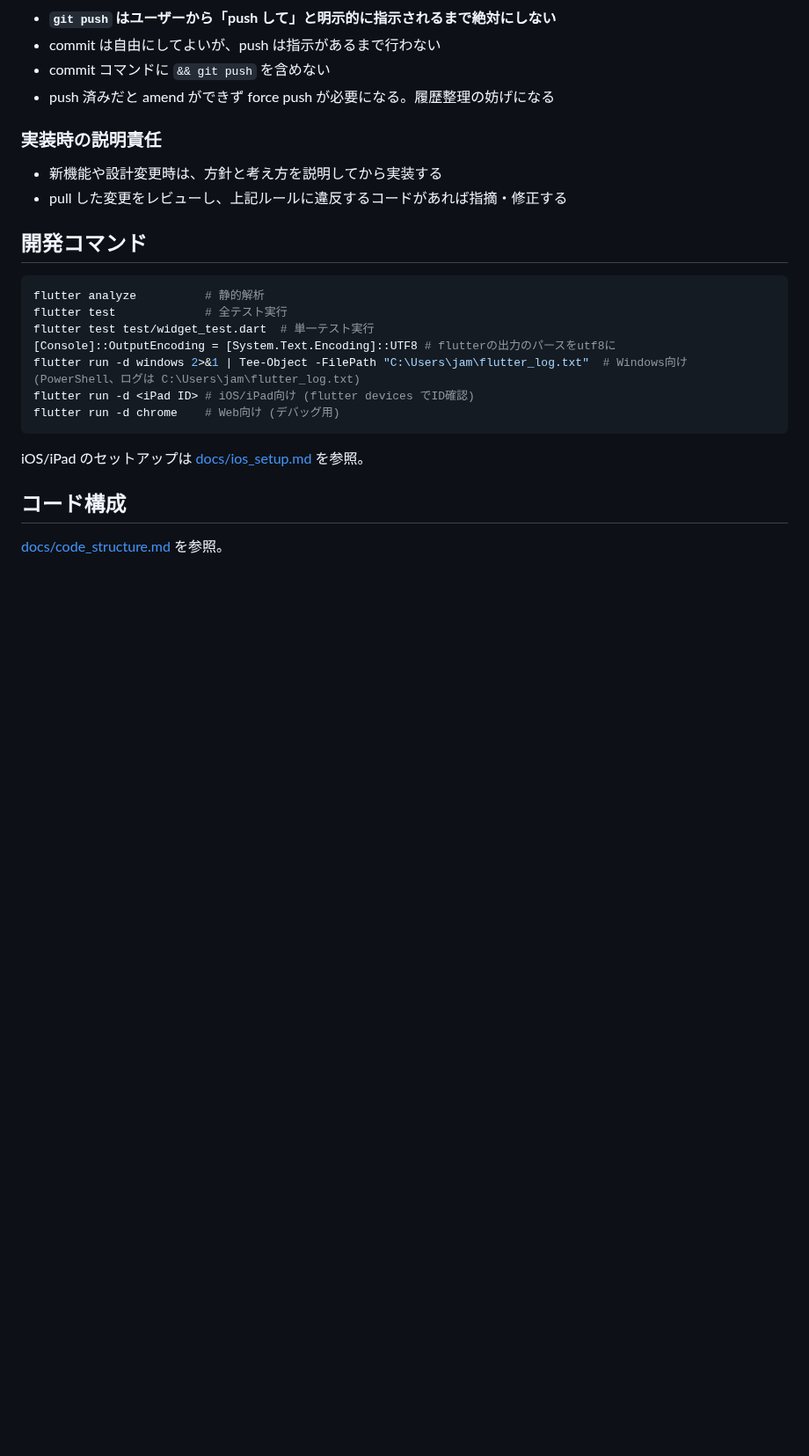
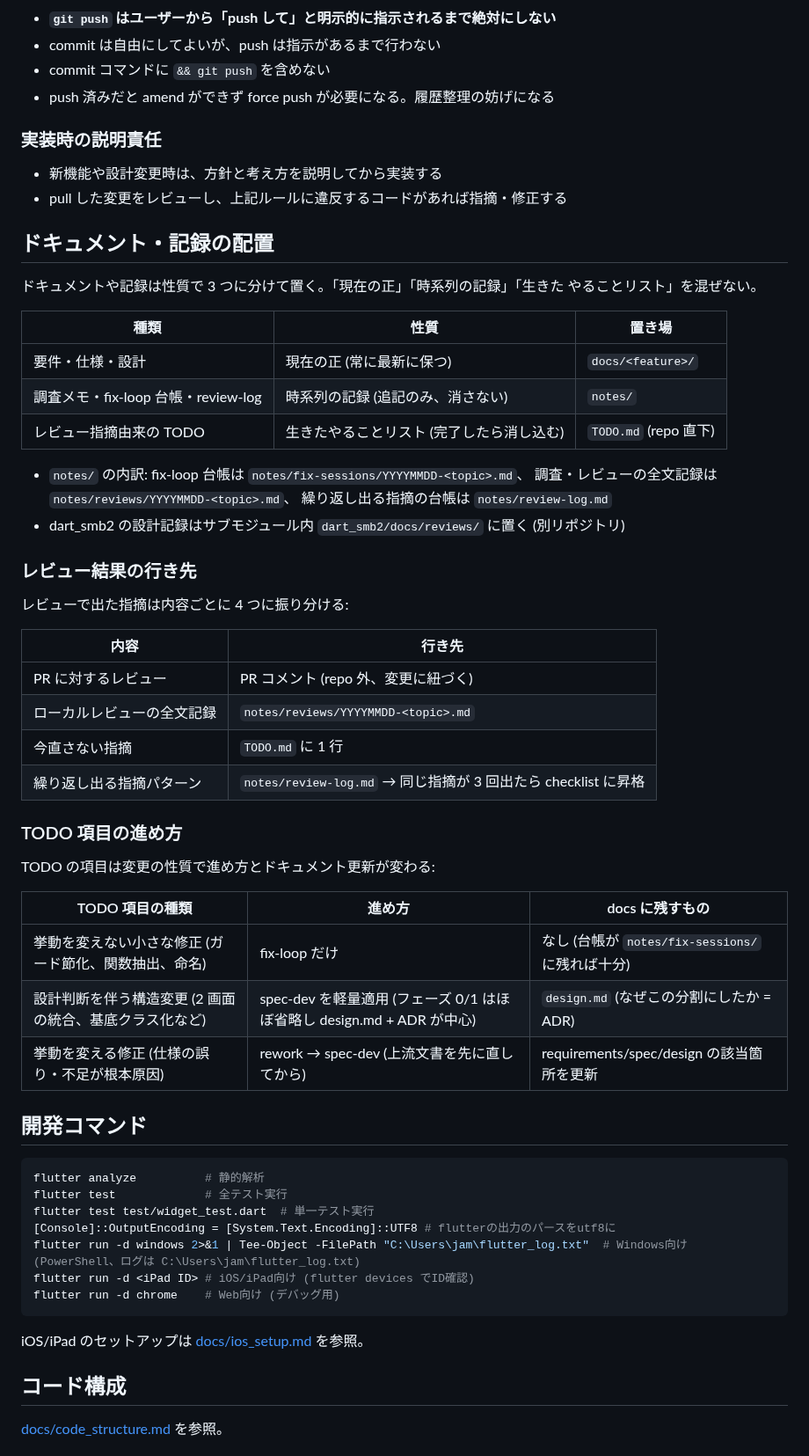
Before and after one commit to jam7/image-viewer, a Markdown page: CLAUDE.md, the part around the change. Shown at 88% size. GitHub-like rendering; blank space fills up the shorter version.

Commit message:
Document doc/notes/TODO placement and review-routing conventions
Records where each kind of artifact lives (docs = current source of
truth, notes = append-only history, TODO.md = live task list), how
review findings are routed (PR comment / notes/reviews full record /
TODO.md one-liner / review-log.md with 3-strike checklist promotion),
and how a TODO item is worked depending on whether it changes behavior
(fix-loop only / spec-dev lite with ADR / rework then spec-dev).

```diff
--- a/CLAUDE.md
+++ b/CLAUDE.md
@@ -43,6 +43,43 @@ Flutter製のクロスプラットフォーム画像ビューアアプリ (iOS/i
 
 - 新機能や設計変更時は、方針と考え方を説明してから実装する
 - pull した変更をレビューし、上記ルールに違反するコードがあれば指摘・修正する
+
+## ドキュメント・記録の配置
+
+ドキュメントや記録は性質で 3 つに分けて置く。「現在の正」「時系列の記録」「生きた
+やることリスト」を混ぜない。
+
+| 種類 | 性質 | 置き場 |
+|---|---|---|
+| 要件・仕様・設計 | 現在の正 (常に最新に保つ) | `docs/<feature>/` |
+| 調査メモ・fix-loop 台帳・review-log | 時系列の記録 (追記のみ、消さない) | `notes/` |
+| レビュー指摘由来の TODO | 生きたやることリスト (完了したら消し込む) | `TODO.md` (repo 直下) |
+
+- `notes/` の内訳: fix-loop 台帳は `notes/fix-sessions/YYYYMMDD-<topic>.md`、
+  調査・レビューの全文記録は `notes/reviews/YYYYMMDD-<topic>.md`、
+  繰り返し出る指摘の台帳は `notes/review-log.md`
+- dart_smb2 の設計記録はサブモジュール内 `dart_smb2/docs/reviews/` に置く (別リポジトリ)
+
+### レビュー結果の行き先
+
+レビューで出た指摘は内容ごとに 4 つに振り分ける:
+
+| 内容 | 行き先 |
+|---|---|
+| PR に対するレビュー | PR コメント (repo 外、変更に紐づく) |
+| ローカルレビューの全文記録 | `notes/reviews/YYYYMMDD-<topic>.md` |
+| 今直さない指摘 | `TODO.md` に 1 行 |
+| 繰り返し出る指摘パターン | `notes/review-log.md` → 同じ指摘が 3 回出たら checklist に昇格 |
+
+### TODO 項目の進め方
+
+TODO の項目は変更の性質で進め方とドキュメント更新が変わる:
+
+| TODO 項目の種類 | 進め方 | docs に残すもの |
+|---|---|---|
+| 挙動を変えない小さな修正 (ガード節化、関数抽出、命名) | fix-loop だけ | なし (台帳が `notes/fix-sessions/` に残れば十分) |
+| 設計判断を伴う構造変更 (2 画面の統合、基底クラス化など) | spec-dev を軽量適用 (フェーズ 0/1 はほぼ省略し design.md + ADR が中心) | `design.md` (なぜこの分割にしたか = ADR) |
+| 挙動を変える修正 (仕様の誤り・不足が根本原因) | rework → spec-dev (上流文書を先に直してから) | requirements/spec/design の該当箇所を更新 |
 
 ## 開発コマンド
 
```
